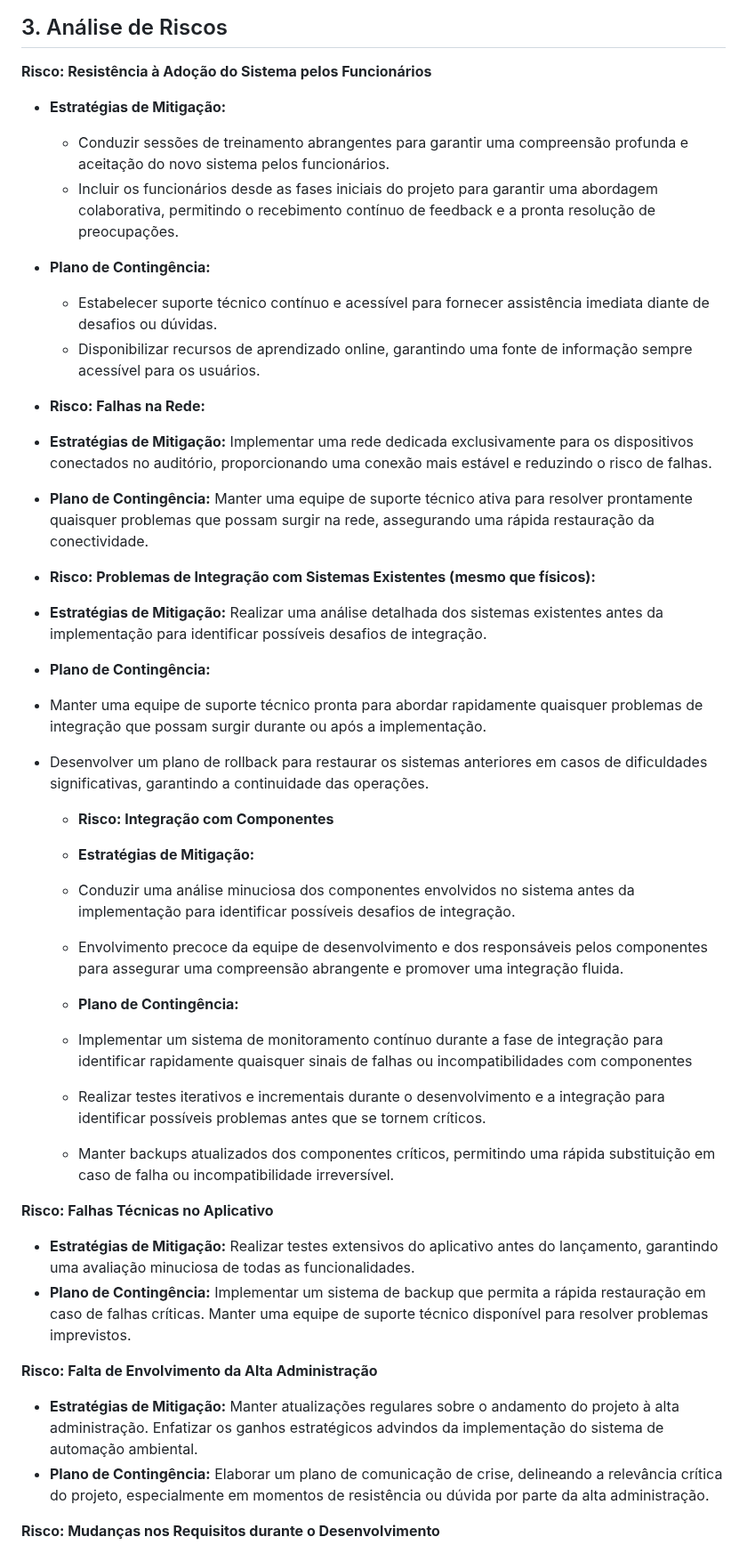
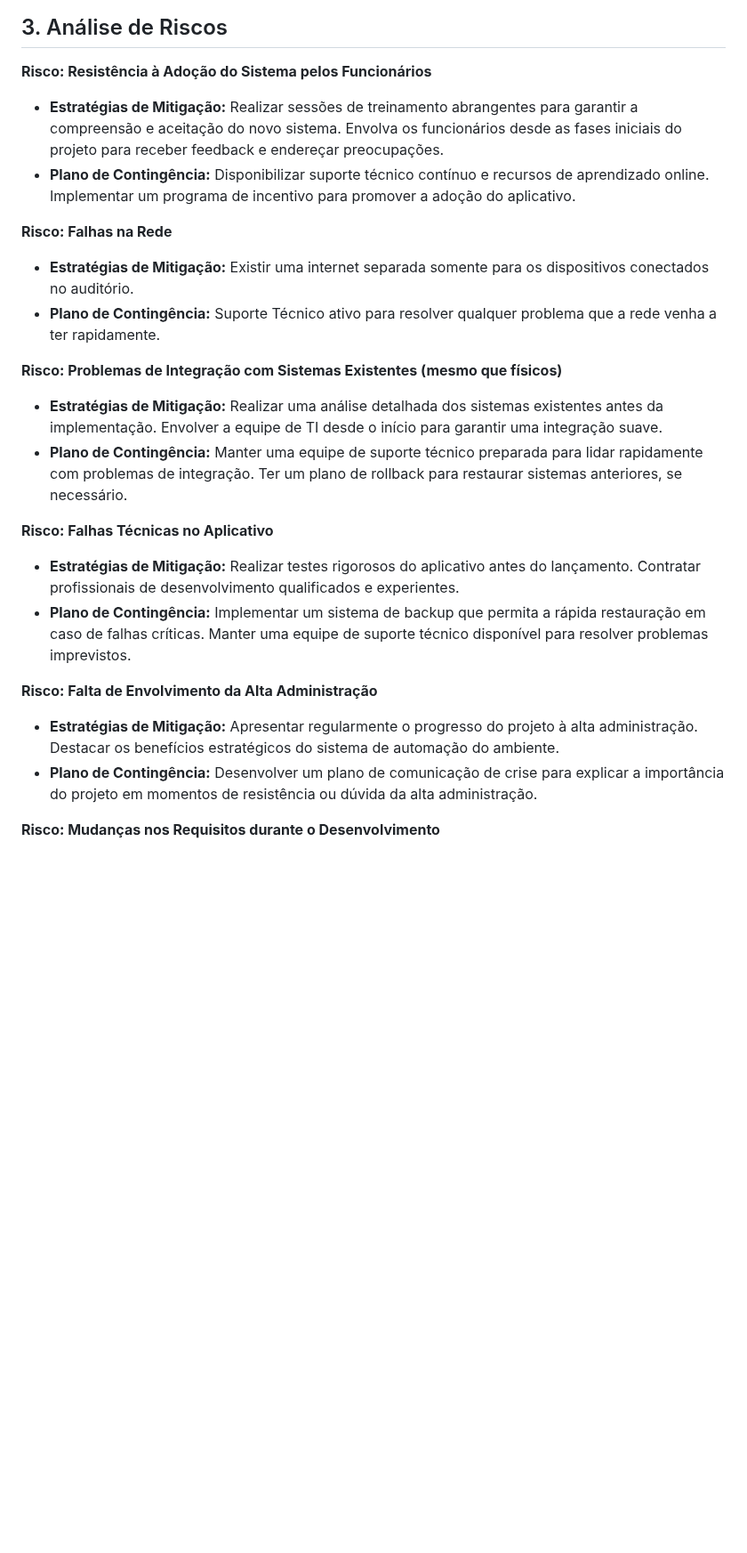
Before and after one commit to SENAISP-Unid601-Projetos/IntelliSpace, a Markdown page: README.md, the part around one of its changes. Shown at 89% size. Drawn GitHub-style; blank space fills up the shorter version.

```diff
--- a/README.md
+++ b/README.md
@@ -50,46 +50,24 @@ Desenvolver um sistema de automação para o auditório, proporcionando ao pales
 
 ## 3. Análise de Riscos
 **Risco: Resistência à Adoção do Sistema pelos Funcionários**
+- **Estratégias de Mitigação:** Realizar sessões de treinamento abrangentes para garantir a compreensão e aceitação do novo sistema. Envolva os funcionários desde as fases iniciais do projeto para receber feedback e endereçar preocupações.
+- **Plano de Contingência:** Disponibilizar suporte técnico contínuo e recursos de aprendizado online. Implementar um programa de incentivo para promover a adoção do aplicativo.
 
-- **Estratégias de Mitigação:**
-  - Conduzir sessões de treinamento abrangentes para garantir uma compreensão profunda e aceitação do novo sistema pelos funcionários.
-  - Incluir os funcionários desde as fases iniciais do projeto para garantir uma abordagem colaborativa, permitindo o recebimento contínuo de feedback e a pronta resolução de preocupações.
+**Risco: Falhas na Rede**
+- **Estratégias de Mitigação:** Existir uma internet separada somente para os dispositivos conectados no auditório.
+- **Plano de Contingência:** Suporte Técnico ativo para resolver qualquer problema que a rede venha a ter rapidamente.
 
-- **Plano de Contingência:**
-  - Estabelecer suporte técnico contínuo e acessível para fornecer assistência imediata diante de desafios ou dúvidas.
-  - Disponibilizar recursos de aprendizado online, garantindo uma fonte de informação sempre acessível para os usuários.
-
-- **Risco: Falhas na Rede:**
-
-- **Estratégias de Mitigação:**
-Implementar uma rede dedicada exclusivamente para os dispositivos conectados no auditório, proporcionando uma conexão mais estável e reduzindo o risco de falhas.
-- **Plano de Contingência:**
-Manter uma equipe de suporte técnico ativa para resolver prontamente quaisquer problemas que possam surgir na rede, assegurando uma rápida restauração da conectividade.
-
-- **Risco: Problemas de Integração com Sistemas Existentes (mesmo que físicos):**
-- **Estratégias de Mitigação:**
-Realizar uma análise detalhada dos sistemas existentes antes da implementação para identificar possíveis desafios de integração.
-- **Plano de Contingência:**
-- Manter uma equipe de suporte técnico pronta para abordar rapidamente quaisquer problemas de integração que possam surgir durante ou após a implementação.
-- Desenvolver um plano de rollback para restaurar os sistemas anteriores em casos de dificuldades significativas, garantindo a continuidade das operações.
-
-  - **Risco: Integração com Componentes**
-  - **Estratégias de Mitigação:**
-  - Conduzir uma análise minuciosa dos componentes envolvidos no sistema antes da implementação para identificar possíveis desafios de integração.
-  - Envolvimento precoce da equipe de desenvolvimento e dos responsáveis pelos componentes para assegurar uma compreensão abrangente e promover uma integração fluida.
-
-  - **Plano de Contingência:**
-  - Implementar um sistema de monitoramento contínuo durante a fase de integração para identificar rapidamente quaisquer sinais de falhas ou incompatibilidades com componentes
-  - Realizar testes iterativos e incrementais durante o desenvolvimento e a integração para identificar possíveis problemas antes que se tornem críticos.
-  - Manter backups atualizados dos componentes críticos, permitindo uma rápida substituição em caso de falha ou incompatibilidade irreversível.
+**Risco: Problemas de Integração com Sistemas Existentes (mesmo que físicos)**
+- **Estratégias de Mitigação:** Realizar uma análise detalhada dos sistemas existentes antes da implementação. Envolver a equipe de TI desde o início para garantir uma integração suave.
+- **Plano de Contingência:** Manter uma equipe de suporte técnico preparada para lidar rapidamente com problemas de integração. Ter um plano de rollback para restaurar sistemas anteriores, se necessário.
 
 **Risco: Falhas Técnicas no Aplicativo**
-- **Estratégias de Mitigação:** Realizar testes extensivos do aplicativo antes do lançamento, garantindo uma avaliação minuciosa de todas as funcionalidades.
+- **Estratégias de Mitigação:** Realizar testes rigorosos do aplicativo antes do lançamento. Contratar profissionais de desenvolvimento qualificados e experientes.
 - **Plano de Contingência:** Implementar um sistema de backup que permita a rápida restauração em caso de falhas críticas. Manter uma equipe de suporte técnico disponível para resolver problemas imprevistos.
 
 **Risco: Falta de Envolvimento da Alta Administração**
-- **Estratégias de Mitigação:** Manter atualizações regulares sobre o andamento do projeto à alta administração. Enfatizar os ganhos estratégicos advindos da implementação do sistema de automação ambiental.
-- **Plano de Contingência:** Elaborar um plano de comunicação de crise, delineando a relevância crítica do projeto, especialmente em momentos de resistência ou dúvida por parte da alta administração.
+- **Estratégias de Mitigação:** Apresentar regularmente o progresso do projeto à alta administração. Destacar os benefícios estratégicos do sistema de automação do ambiente.
+- **Plano de Contingência:** Desenvolver um plano de comunicação de crise para explicar a importância do projeto em momentos de resistência ou dúvida da alta administração.
 
 **Risco: Mudanças nos Requisitos durante o Desenvolvimento**
 - **Estratégias de Mitigação:** Realizar uma análise completa dos requisitos antes do início do desenvolvimento. Estabelecer um processo formal para gerenciar alterações nos requisitos.
```
Also changed, not shown: other parts of README.md (+12 -15 lines).
